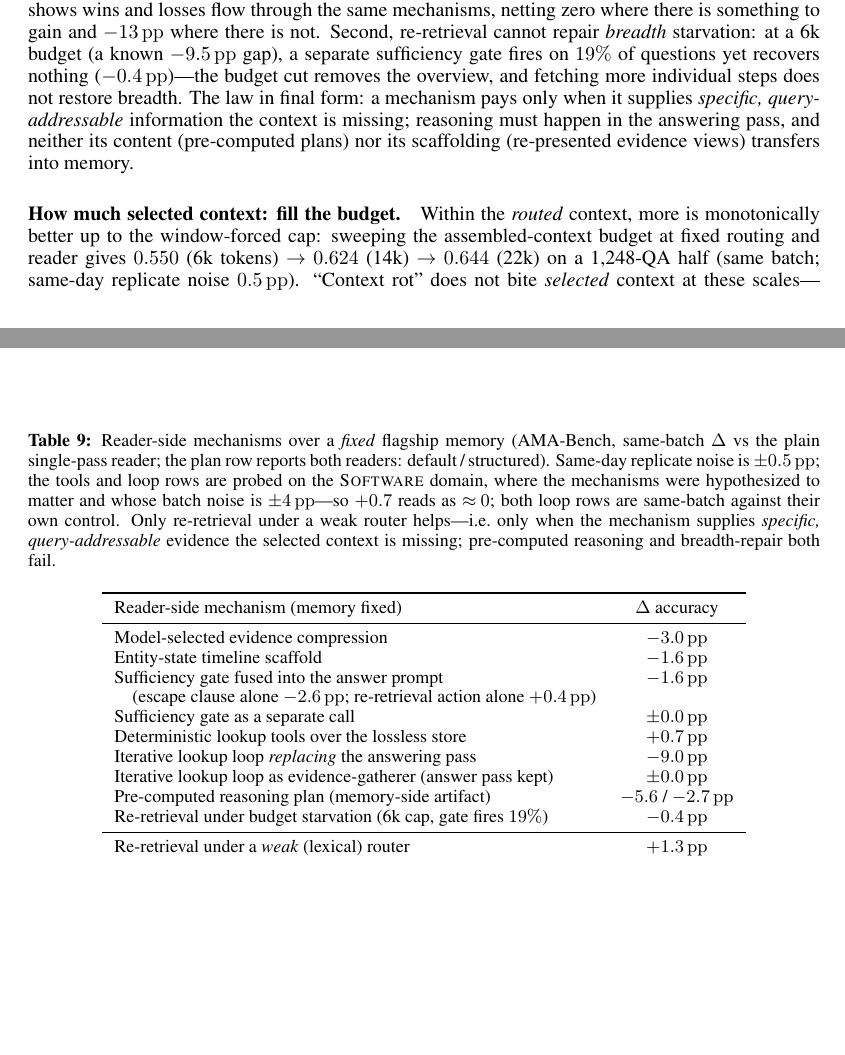
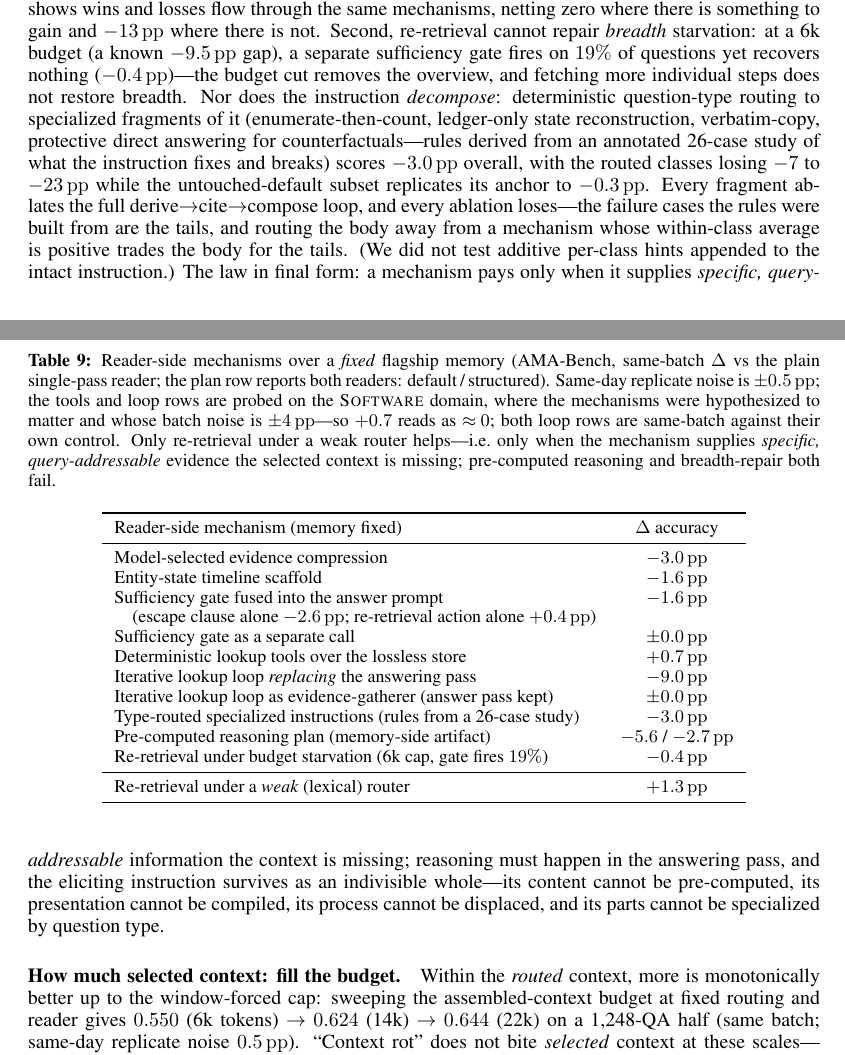
Before and after one commit to oklen/VeraKV, a LaTeX paper (paper/kvmemory.tex): two parts of pages 11 and 12 of 18, joined at a grey line, cut so that both start at the same text, the shorter picture padded with empty space. Compiled offline with pdfLaTeX.

Commit message:
ADAPT falsified: type-routed instruction fragments lose -3.0pp (routed classes -7..-23, identical-default subset replicates anchor at -0.3) — the eliciting instruction is indivisible; law final form; 14-mechanism arc complete
Co-Authored-By: Claude Fable 5 <noreply@anthropic.com>

```diff
--- a/paper/kvmemory.tex
+++ b/paper/kvmemory.tex
@@ -910,11 +910,23 @@ mechanisms, netting zero where there is something to gain and $-13\pp$ where
 there is not. Second, re-retrieval cannot repair \emph{breadth} starvation:
 at a 6k budget (a known $-9.5\pp$ gap), a separate sufficiency gate fires on
 $19\%$ of questions yet recovers nothing ($-0.4\pp$)---the budget cut removes
-the overview, and fetching more individual steps does not restore breadth. The
-law in final form: a mechanism pays only when it supplies \emph{specific,
-query-addressable} information the context is missing; reasoning must happen
-in the answering pass, and neither its content (pre-computed plans) nor its
-scaffolding (re-presented evidence views) transfers into memory.
+the overview, and fetching more individual steps does not restore breadth. Nor does the instruction \emph{decompose}: deterministic
+question-type routing to specialized fragments of it (enumerate-then-count,
+ledger-only state reconstruction, verbatim-copy, protective direct answering
+for counterfactuals---rules derived from an annotated 26-case study of what
+the instruction fixes and breaks) scores $-3.0\pp$ overall, with the routed
+classes losing $-7$ to $-23\pp$ while the untouched-default subset replicates
+its anchor to $-0.3\pp$. Every fragment ablates the full
+derive$\to$cite$\to$compose loop, and every ablation loses---the failure
+cases the rules were built from are the tails, and routing the body away from
+a mechanism whose within-class average is positive trades the body for the
+tails. (We did not test additive per-class hints appended to the intact
+instruction.) The law in final form: a mechanism pays only when it supplies
+\emph{specific, query-addressable} information the context is missing;
+reasoning must happen in the answering pass, and the eliciting instruction
+survives as an indivisible whole---its content cannot be pre-computed, its
+presentation cannot be compiled, its process cannot be displaced, and its
+parts cannot be specialized by question type.
 
 \begin{table}[t]
 \centering
@@ -942,6 +954,7 @@ Sufficiency gate as a separate call & $\pm0.0\pp$ \\
 Deterministic lookup tools over the lossless store & $+0.7\pp$ \\
 Iterative lookup loop \emph{replacing} the answering pass & $-9.0\pp$ \\
 Iterative lookup loop as evidence-gatherer (answer pass kept) & $\pm0.0\pp$ \\
+Type-routed specialized instructions (rules from a 26-case study) & $-3.0\pp$ \\
 Pre-computed reasoning plan (memory-side artifact) & $-5.6$ / $-2.7\pp$ \\
 Re-retrieval under budget starvation (6k cap, gate fires $19\%$) & $-0.4\pp$ \\
 \midrule
```
Also changed, not shown: BRIEF.md (+6 -3 lines), results/MANIFEST.md (+1 -0 lines), paper/kvmemory.pdf, paper/kvmemory.tex (4 more changed lines), 2 other files.
